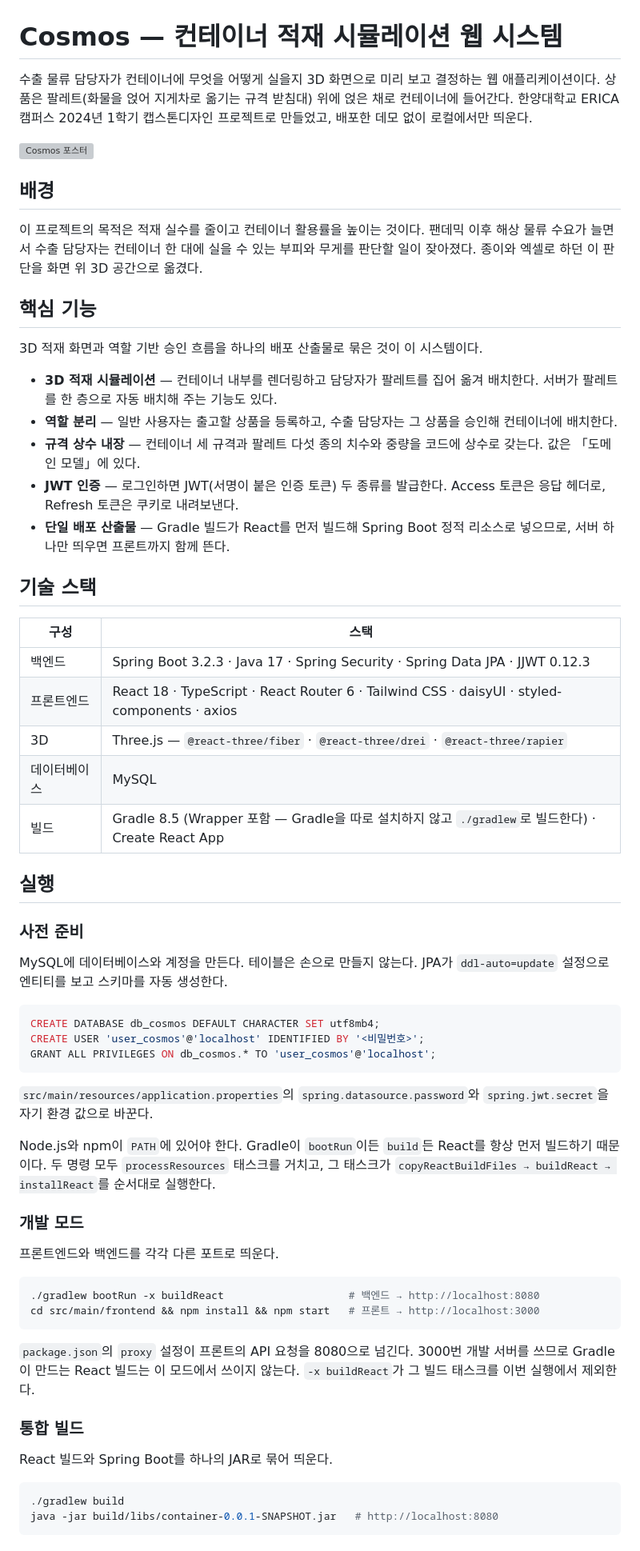
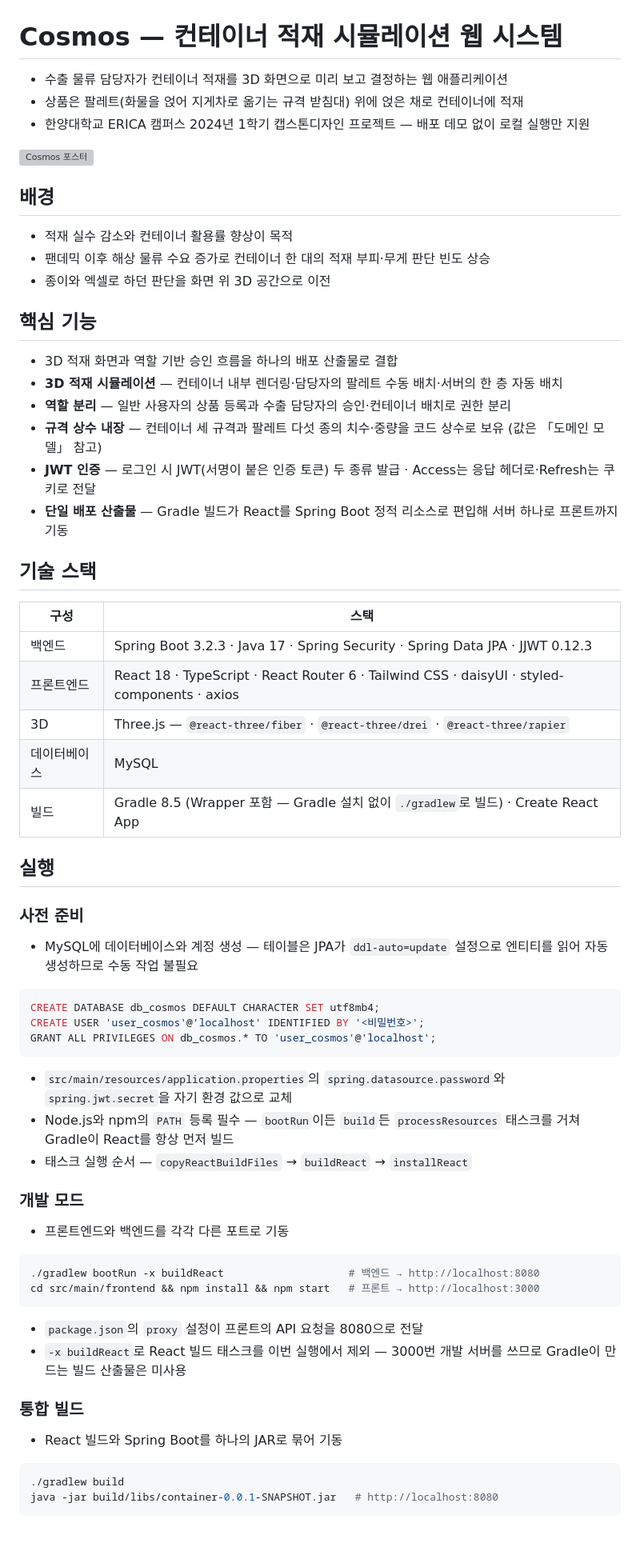
Before and after one commit to Capstone-Cosmos/Container_Simulator_Web, a Markdown page: README.md, the part around one of its changes. Shown at 80% size. Rendered like a GitHub page; grey boxes are pictures that could not be loaded.

Commit message:
docs: README를 개조식으로 전환 — 산문 문단을 불릿·명사형 종결로 교체

````diff
--- a/README.md
+++ b/README.md
@@ -1,26 +1,25 @@
 # Cosmos — 컨테이너 적재 시뮬레이션 웹 시스템
 
-수출 물류 담당자가 컨테이너에 무엇을 어떻게 실을지 3D 화면으로 미리 보고 결정하는 웹 애플리케이션이다.
-상품은 팔레트(화물을 얹어 지게차로 옮기는 규격 받침대) 위에 얹은 채로 컨테이너에 들어간다.
-한양대학교 ERICA 캠퍼스 2024년 1학기 캡스톤디자인 프로젝트로 만들었고, 배포한 데모 없이 로컬에서만 띄운다.
+- 수출 물류 담당자가 컨테이너 적재를 3D 화면으로 미리 보고 결정하는 웹 애플리케이션
+- 상품은 팔레트(화물을 얹어 지게차로 옮기는 규격 받침대) 위에 얹은 채로 컨테이너에 적재
+- 한양대학교 ERICA 캠퍼스 2024년 1학기 캡스톤디자인 프로젝트 — 배포 데모 없이 로컬 실행만 지원
 
 ![Cosmos 포스터](./docs/CapStone_Cosmos.png)
 
 ## 배경
 
-이 프로젝트의 목적은 적재 실수를 줄이고 컨테이너 활용률을 높이는 것이다. 팬데믹 이후 해상 물류 수요가
-늘면서 수출 담당자는 컨테이너 한 대에 실을 수 있는 부피와 무게를 판단할 일이 잦아졌다. 종이와 엑셀로
-하던 이 판단을 화면 위 3D 공간으로 옮겼다.
+- 적재 실수 감소와 컨테이너 활용률 향상이 목적
+- 팬데믹 이후 해상 물류 수요 증가로 컨테이너 한 대의 적재 부피·무게 판단 빈도 상승
+- 종이와 엑셀로 하던 판단을 화면 위 3D 공간으로 이전
 
 ## 핵심 기능
 
-3D 적재 화면과 역할 기반 승인 흐름을 하나의 배포 산출물로 묶은 것이 이 시스템이다.
-
-- **3D 적재 시뮬레이션** — 컨테이너 내부를 렌더링하고 담당자가 팔레트를 집어 옮겨 배치한다. 서버가 팔레트를 한 층으로 자동 배치해 주는 기능도 있다.
-- **역할 분리** — 일반 사용자는 출고할 상품을 등록하고, 수출 담당자는 그 상품을 승인해 컨테이너에 배치한다.
-- **규격 상수 내장** — 컨테이너 세 규격과 팔레트 다섯 종의 치수와 중량을 코드에 상수로 갖는다. 값은 「도메인 모델」에 있다.
-- **JWT 인증** — 로그인하면 JWT(서명이 붙은 인증 토큰) 두 종류를 발급한다. Access 토큰은 응답 헤더로, Refresh 토큰은 쿠키로 내려보낸다.
-- **단일 배포 산출물** — Gradle 빌드가 React를 먼저 빌드해 Spring Boot 정적 리소스로 넣으므로, 서버 하나만 띄우면 프론트까지 함께 뜬다.
+- 3D 적재 화면과 역할 기반 승인 흐름을 하나의 배포 산출물로 결합
+- **3D 적재 시뮬레이션** — 컨테이너 내부 렌더링·담당자의 팔레트 수동 배치·서버의 한 층 자동 배치
+- **역할 분리** — 일반 사용자의 상품 등록과 수출 담당자의 승인·컨테이너 배치로 권한 분리
+- **규격 상수 내장** — 컨테이너 세 규격과 팔레트 다섯 종의 치수·중량을 코드 상수로 보유 (값은 「도메인 모델」 참고)
+- **JWT 인증** — 로그인 시 JWT(서명이 붙은 인증 토큰) 두 종류 발급 · Access는 응답 헤더로·Refresh는 쿠키로 전달
+- **단일 배포 산출물** — Gradle 빌드가 React를 Spring Boot 정적 리소스로 편입해 서버 하나로 프론트까지 기동
 
 ## 기술 스택
 
@@ -30,14 +29,13 @@
 | 프론트엔드 | React 18 · TypeScript · React Router 6 · Tailwind CSS · daisyUI · styled-components · axios |
 | 3D | Three.js — `@react-three/fiber` · `@react-three/drei` · `@react-three/rapier` |
 | 데이터베이스 | MySQL |
-| 빌드 | Gradle 8.5 (Wrapper 포함 — Gradle을 따로 설치하지 않고 `./gradlew`로 빌드한다) · Create React App |
+| 빌드 | Gradle 8.5 (Wrapper 포함 — Gradle 설치 없이 `./gradlew`로 빌드) · Create React App |
 
 ## 실행
 
 ### 사전 준비
 
-MySQL에 데이터베이스와 계정을 만든다. 테이블은 손으로 만들지 않는다. JPA가 `ddl-auto=update` 설정으로
-엔티티를 보고 스키마를 자동 생성한다.
+- MySQL에 데이터베이스와 계정 생성 — 테이블은 JPA가 `ddl-auto=update` 설정으로 엔티티를 읽어 자동 생성하므로 수동 작업 불필요
 
 ```sql
 CREATE DATABASE db_cosmos DEFAULT CHARACTER SET utf8mb4;
@@ -45,28 +43,25 @@ CREATE USER 'user_cosmos'@'localhost' IDENTIFIED BY '<비밀번호>';
 GRANT ALL PRIVILEGES ON db_cosmos.* TO 'user_cosmos'@'localhost';
 ```
 
-`src/main/resources/application.properties`의 `spring.datasource.password`와 `spring.jwt.secret`을
-자기 환경 값으로 바꾼다.
-
-Node.js와 npm이 `PATH`에 있어야 한다. Gradle이 `bootRun`이든 `build`든 React를 항상 먼저 빌드하기
-때문이다. 두 명령 모두 `processResources` 태스크를 거치고, 그 태스크가
-`copyReactBuildFiles → buildReact → installReact`를 순서대로 실행한다.
+- `src/main/resources/application.properties`의 `spring.datasource.password`와 `spring.jwt.secret`을 자기 환경 값으로 교체
+- Node.js와 npm의 `PATH` 등록 필수 — `bootRun`이든 `build`든 `processResources` 태스크를 거쳐 Gradle이 React를 항상 먼저 빌드
+- 태스크 실행 순서 — `copyReactBuildFiles` → `buildReact` → `installReact`
 
 ### 개발 모드
 
-프론트엔드와 백엔드를 각각 다른 포트로 띄운다.
+- 프론트엔드와 백엔드를 각각 다른 포트로 기동
 
 ```bash
 ./gradlew bootRun -x buildReact                    # 백엔드 → http://localhost:8080
 cd src/main/frontend && npm install && npm start   # 프론트 → http://localhost:3000
 ```
 
-`package.json`의 `proxy` 설정이 프론트의 API 요청을 8080으로 넘긴다. 3000번 개발 서버를 쓰므로 Gradle이
-만드는 React 빌드는 이 모드에서 쓰이지 않는다. `-x buildReact`가 그 빌드 태스크를 이번 실행에서 제외한다.
+- `package.json`의 `proxy` 설정이 프론트의 API 요청을 8080으로 전달
+- `-x buildReact`로 React 빌드 태스크를 이번 실행에서 제외 — 3000번 개발 서버를 쓰므로 Gradle이 만드는 빌드 산출물은 미사용
 
 ### 통합 빌드
 
-React 빌드와 Spring Boot를 하나의 JAR로 묶어 띄운다.
+- React 빌드와 Spring Boot를 하나의 JAR로 묶어 기동
 
 ```bash
 ./gradlew build
````
Also changed, not shown: other parts of README.md (+26 -27 lines).
